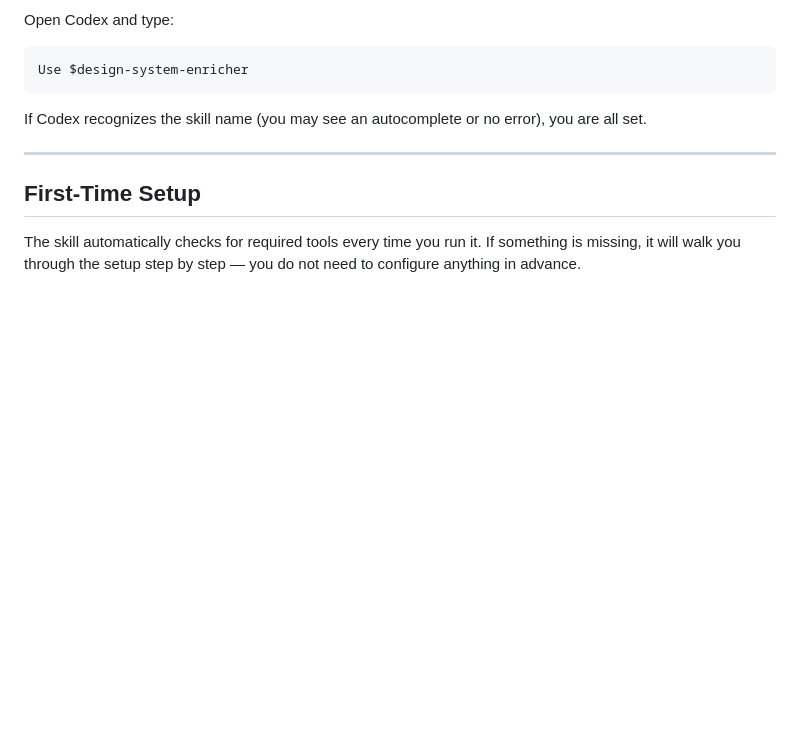
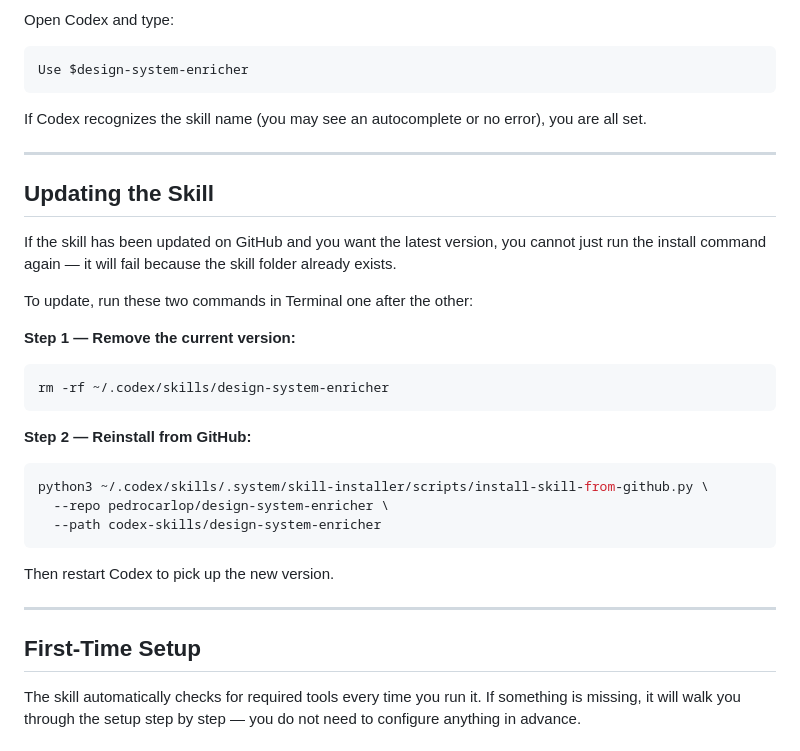
Before and after one commit to pedrocarlop/design-system-enricher, a Markdown page: README.md, the part around the change. Rendered like a GitHub page; blank space fills up the shorter version.

Commit message:
Add update instructions to README
Explains how to update an already-installed skill from GitHub, since
the installer errors when the destination folder already exists.

Co-Authored-By: Claude Sonnet 4.6 <noreply@anthropic.com>

````diff
--- a/README.md
+++ b/README.md
@@ -161,6 +161,30 @@ If Codex recognizes the skill name (you may see an autocomplete or no error), yo
 
 ---
 
+## Updating the Skill
+
+If the skill has been updated on GitHub and you want the latest version, you cannot just run the install command again — it will fail because the skill folder already exists.
+
+To update, run these two commands in Terminal one after the other:
+
+**Step 1 — Remove the current version:**
+
+```bash
+rm -rf ~/.codex/skills/design-system-enricher
+```
+
+**Step 2 — Reinstall from GitHub:**
+
+```bash
+python3 ~/.codex/skills/.system/skill-installer/scripts/install-skill-from-github.py \
+  --repo pedrocarlop/design-system-enricher \
+  --path codex-skills/design-system-enricher
+```
+
+Then restart Codex to pick up the new version.
+
+---
+
 ## First-Time Setup
 
 The skill automatically checks for required tools every time you run it. If something is missing, it will walk you through the setup step by step — you do not need to configure anything in advance.
````
